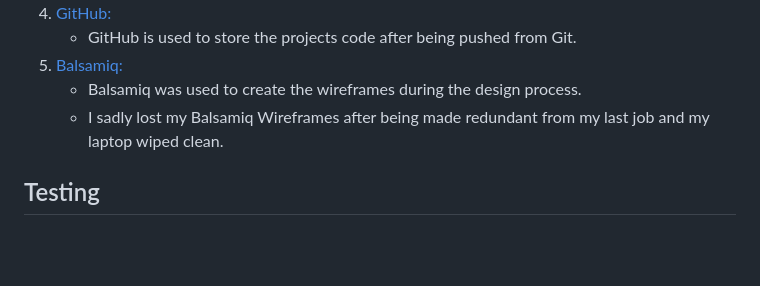
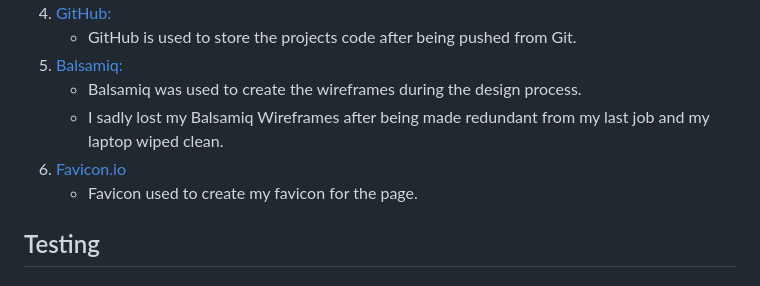
Before and after one commit to Supersheep50/hey-look-listen-quiz, a Markdown page: README.md, the part around the change. Drawn GitHub-style; blank space fills up the shorter version.

Commit message:
Add favicon

```diff
--- a/README.md
+++ b/README.md
@@ -124,6 +124,8 @@ __Social Links__
 1. [Balsamiq:](https://balsamiq.com/)
     - Balsamiq was used to create the wireframes during the design process.
     - I sadly lost my Balsamiq Wireframes after being made redundant from my last job and my laptop wiped clean.
+1. [Favicon.io](https://favicon.io/favicon-converter/)
+    - Favicon used to create my favicon for the page.
 
 ## Testing
 
```
Also changed, not shown: assets/images/android-chrome-192x192.png (added), assets/images/android-chrome-512x512.png (added), assets/images/apple-touch-icon.png (added), assets/images/favicon-16x16.png (added), assets/images/favicon-32x32.png (added), 4 other files.
